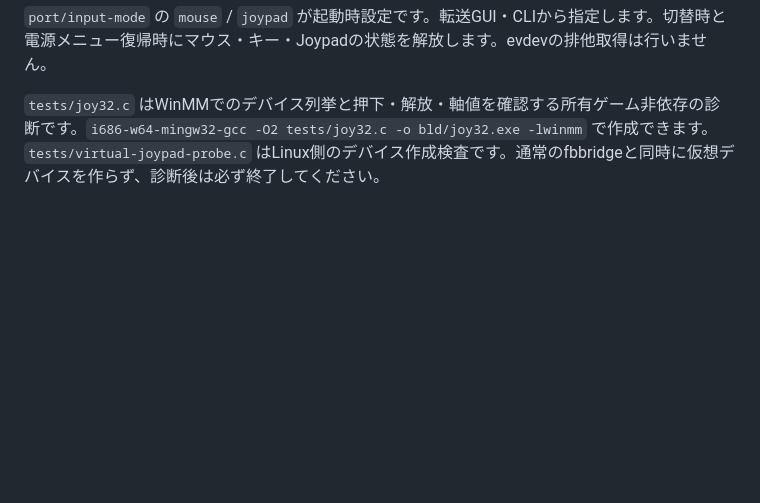
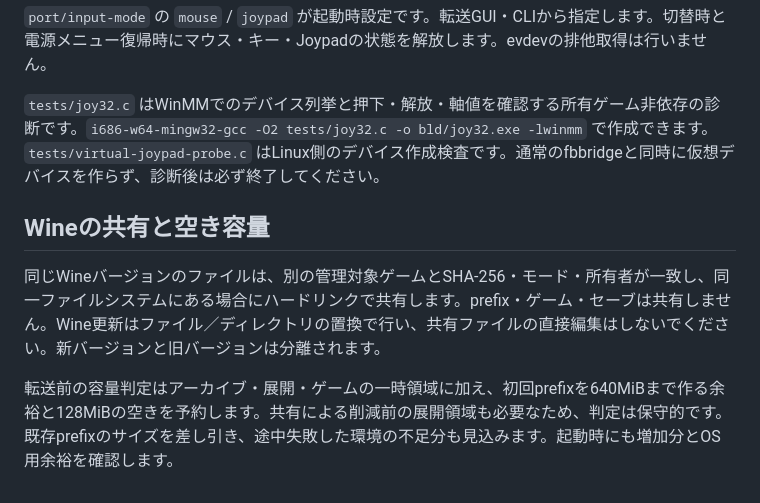
Before and after one commit to mk-822/ds2port-v90s, a Markdown page: docs/DEVELOPMENT.md, the part around the change. Rendered like a GitHub page; blank space fills up the shorter version.

```diff
--- a/docs/DEVELOPMENT.md
+++ b/docs/DEVELOPMENT.md
@@ -58,3 +58,9 @@ PlumOSにはudevデーモンがないため、作成した仮想デバイスだ
 `port/input-mode` の `mouse` / `joypad` が起動時設定です。転送GUI・CLIから指定します。切替時と電源メニュー復帰時にマウス・キー・Joypadの状態を解放します。evdevの排他取得は行いません。
 
 `tests/joy32.c` はWinMMでのデバイス列挙と押下・解放・軸値を確認する所有ゲーム非依存の診断です。`i686-w64-mingw32-gcc -O2 tests/joy32.c -o bld/joy32.exe -lwinmm` で作成できます。`tests/virtual-joypad-probe.c` はLinux側のデバイス作成検査です。通常のfbbridgeと同時に仮想デバイスを作らず、診断後は必ず終了してください。
+
+## Wineの共有と空き容量
+
+同じWineバージョンのファイルは、別の管理対象ゲームとSHA-256・モード・所有者が一致し、同一ファイルシステムにある場合にハードリンクで共有します。prefix・ゲーム・セーブは共有しません。Wine更新はファイル／ディレクトリの置換で行い、共有ファイルの直接編集はしないでください。新バージョンと旧バージョンは分離されます。
+
+転送前の容量判定はアーカイブ・展開・ゲームの一時領域に加え、初回prefixを640MiBまで作る余裕と128MiBの空きを予約します。共有による削減前の展開領域も必要なため、判定は保守的です。既存prefixのサイズを差し引き、途中失敗した環境の不足分も見込みます。起動時にも増加分とOS用余裕を確認します。
```
Also changed, not shown: README.md (+10 -0 lines), docs/VALIDATION.md (+11 -0 lines), docs/images/float-on-v90s.png (added), docs/images/transfer-tool.jpg (added), 6 other files.
